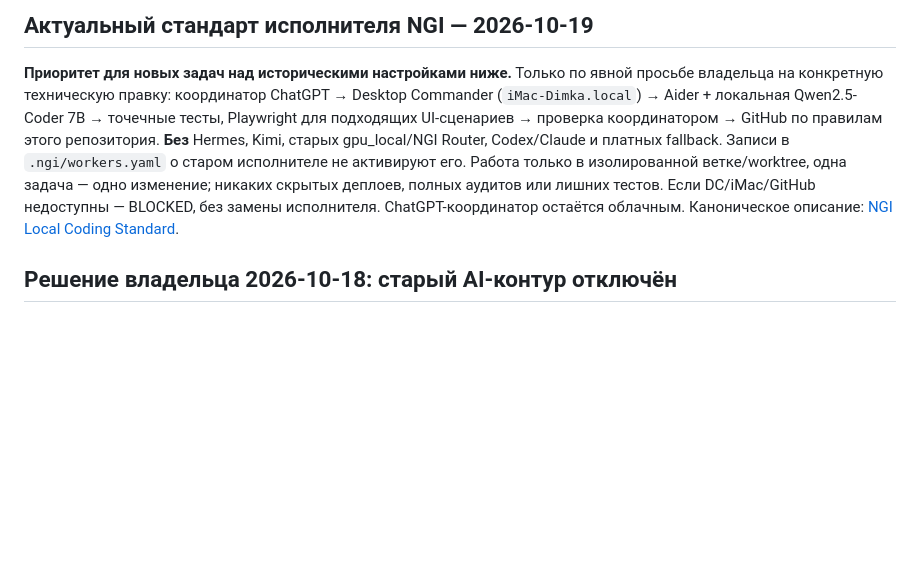
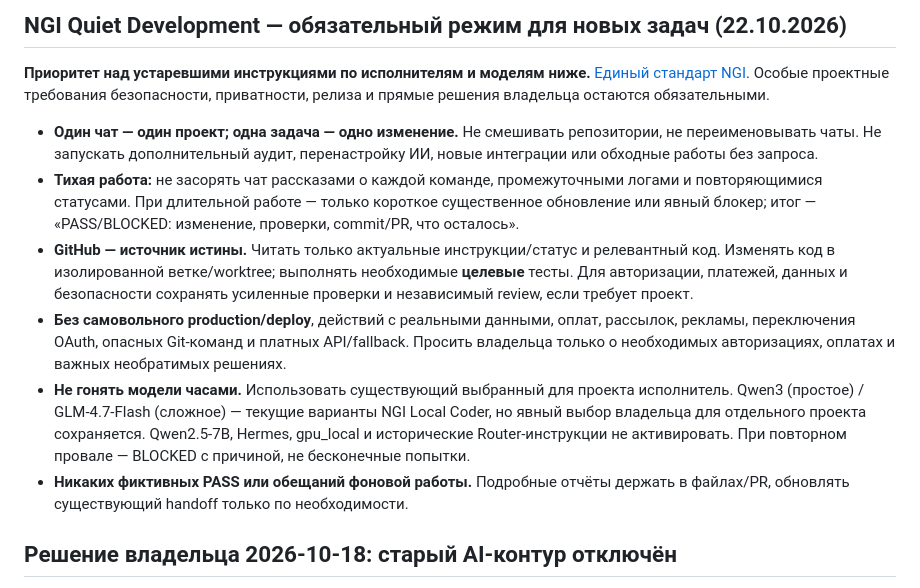
Before and after one commit to demo23rus/VERA-Bot, a Markdown page: AGENTS.md, the part around the change. GitHub-like rendering; blank space fills up the shorter version.

Commit message:
docs(agents): apply owner's NGI Quiet Development standard

```diff
--- a/AGENTS.md
+++ b/AGENTS.md
@@ -1,6 +1,16 @@
-## Актуальный стандарт исполнителя NGI — 2026-10-19
+<!-- NGI_QUIET_DEVELOPMENT_2026_10_22 -->
+## NGI Quiet Development — обязательный режим для новых задач (22.10.2026)
 
-**Приоритет для новых задач над историческими настройками ниже.** Только по явной просьбе владельца на конкретную техническую правку: координатор ChatGPT → Desktop Commander (`iMac-Dimka.local`) → Aider + локальная Qwen2.5-Coder 7B → точечные тесты, Playwright для подходящих UI-сценариев → проверка координатором → GitHub по правилам этого репозитория. **Без** Hermes, Kimi, старых gpu_local/NGI Router, Codex/Claude и платных fallback. Записи в `.ngi/workers.yaml` о старом исполнителе не активируют его. Работа только в изолированной ветке/worktree, одна задача — одно изменение; никаких скрытых деплоев, полных аудитов или лишних тестов. Если DC/iMac/GitHub недоступны — BLOCKED, без замены исполнителя. ChatGPT-координатор остаётся облачным. Каноническое описание: [NGI Local Coding Standard](https://github.com/demo23rus/ngi-ai-studio-controller/blob/main/docs/LOCAL_CODING_STANDARD.md).
+**Приоритет над устаревшими инструкциями по исполнителям и моделям ниже.** [Единый стандарт NGI](https://github.com/demo23rus/ngi-ai-studio-controller/blob/main/docs/NGI_QUIET_DEVELOPMENT.md). Особые проектные требования безопасности, приватности, релиза и прямые решения владельца остаются обязательными.
+
+- **Один чат — один проект; одна задача — одно изменение.** Не смешивать репозитории, не переименовывать чаты. Не запускать дополнительный аудит, перенастройку ИИ, новые интеграции или обходные работы без запроса.
+- **Тихая работа:** не засорять чат рассказами о каждой команде, промежуточными логами и повторяющимися статусами. При длительной работе — только короткое существенное обновление или явный блокер; итог — «PASS/BLOCKED: изменение, проверки, commit/PR, что осталось».
+- **GitHub — источник истины.** Читать только актуальные инструкции/статус и релевантный код. Изменять код в изолированной ветке/worktree; выполнять необходимые **целевые** тесты. Для авторизации, платежей, данных и безопасности сохранять усиленные проверки и независимый review, если требует проект.
+- **Без самовольного production/deploy**, действий с реальными данными, оплат, рассылок, рекламы, переключения OAuth, опасных Git-команд и платных API/fallback. Просить владельца только о необходимых авторизациях, оплатах и важных необратимых решениях.
+- **Не гонять модели часами.** Использовать существующий выбранный для проекта исполнитель. Qwen3 (простое) / GLM-4.7-Flash (сложное) — текущие варианты NGI Local Coder, но явный выбор владельца для отдельного проекта сохраняется. Qwen2.5-7B, Hermes, gpu_local и исторические Router-инструкции не активировать. При повторном провале — BLOCKED с причиной, не бесконечные попытки.
+- **Никаких фиктивных PASS или обещаний фоновой работы.** Подробные отчёты держать в файлах/PR, обновлять существующий handoff только по необходимости.
+
+<!-- /NGI_QUIET_DEVELOPMENT_2026_10_22 -->
 
 ## Решение владельца 2026-10-18: старый AI-контур отключён
 
```
